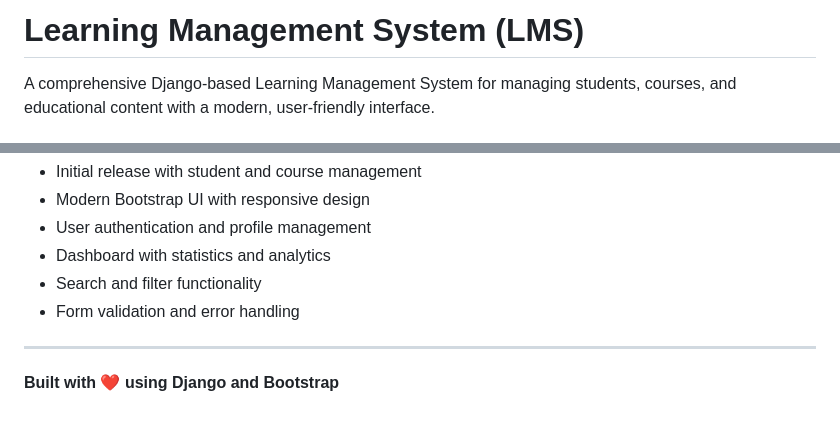
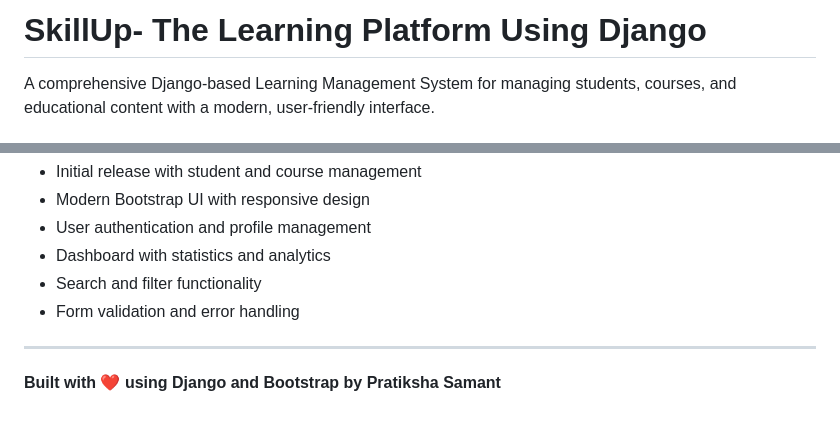
Before and after one commit to PratikshaHS/SkillUp-The-Learning-Platform-using-Django, a Markdown page: README.md, 2 parts joined by grey strips. Rendered like a GitHub page.

Commit message:
Revise README title and author information
Updated project title and added author credit.

```diff
--- a/README.md
+++ b/README.md
@@ -1,4 +1,4 @@
-# Learning Management System (LMS)
+# SkillUp- The Learning Platform Using Django
 
 A comprehensive Django-based Learning Management System for managing students, courses, and educational content with a modern, user-friendly interface.
 
@@ -251,4 +251,4 @@ For questions or issues:
 
 ---
 
-**Built with ❤️ using Django and Bootstrap**
+**Built with ❤️ using Django and Bootstrap by Pratiksha Samant**
```
